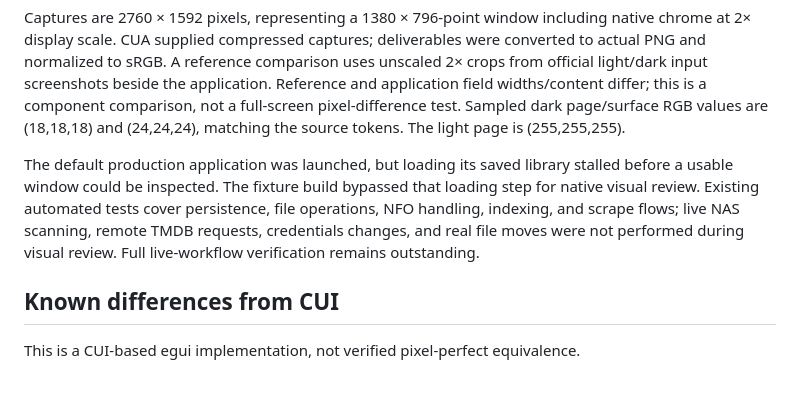
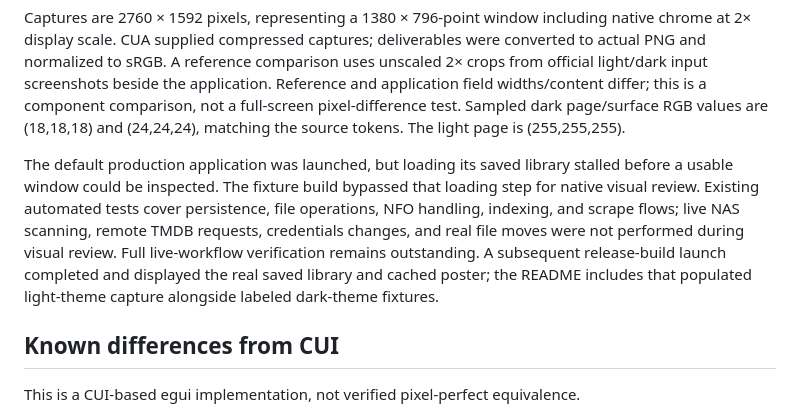
Before and after one commit to alinooshabadi/media-shelf, a Markdown page: docs/CUI_DESIGN.md, the part around the change. GitHub-like rendering; blank space fills up the shorter version.

```diff
--- a/docs/CUI_DESIGN.md
+++ b/docs/CUI_DESIGN.md
@@ -55,7 +55,7 @@ A native macOS fixture build exercised the actual modified UI renderers with syn
 
 Captures are 2760 × 1592 pixels, representing a 1380 × 796-point window including native chrome at 2× display scale. CUA supplied compressed captures; deliverables were converted to actual PNG and normalized to sRGB. A reference comparison uses unscaled 2× crops from official light/dark input screenshots beside the application. Reference and application field widths/content differ; this is a component comparison, not a full-screen pixel-difference test. Sampled dark page/surface RGB values are (18,18,18) and (24,24,24), matching the source tokens. The light page is (255,255,255).
 
-The default production application was launched, but loading its saved library stalled before a usable window could be inspected. The fixture build bypassed that loading step for native visual review. Existing automated tests cover persistence, file operations, NFO handling, indexing, and scrape flows; live NAS scanning, remote TMDB requests, credentials changes, and real file moves were not performed during visual review. Full live-workflow verification remains outstanding.
+The default production application was launched, but loading its saved library stalled before a usable window could be inspected. The fixture build bypassed that loading step for native visual review. Existing automated tests cover persistence, file operations, NFO handling, indexing, and scrape flows; live NAS scanning, remote TMDB requests, credentials changes, and real file moves were not performed during visual review. Full live-workflow verification remains outstanding. A subsequent release-build launch completed and displayed the real saved library and cached poster; the README includes that populated light-theme capture alongside labeled dark-theme fixtures.
 
 ## Known differences from CUI
 
```
Also changed, not shown: README.md (+22 -1 lines), docs/USER_GUIDE.md (+3 -3 lines), docs/images/library-dark.png (added), docs/images/library-light.png (added), docs/images/season-dark.png (added), 2 other files.
